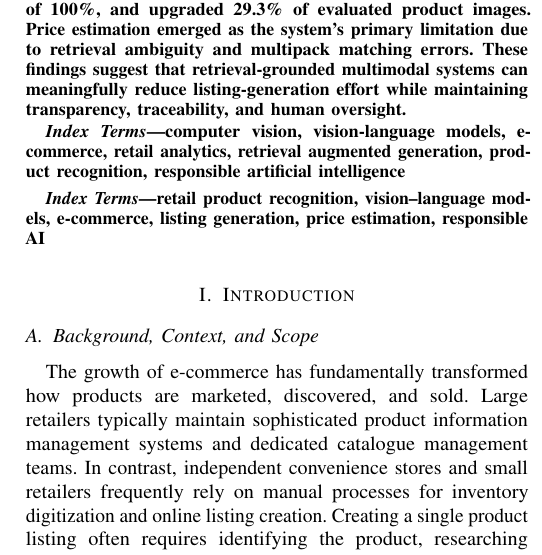
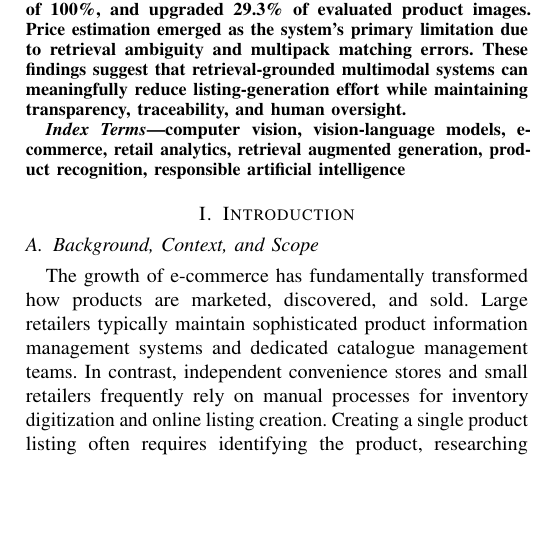
Before and after one commit to kennasoft/MIA5100_group_project, a LaTeX paper (docs/final_report/final_report.tex): part of one column of page 1 of 13, cut so that both start at the same text, the shorter picture padded with empty space. Compiled offline with pdfLaTeX.

Commit message:
update index

```diff
--- a/docs/final_report/final_report.tex
+++ b/docs/final_report/final_report.tex
@@ -91,10 +91,7 @@ retrieval augmented generation,
 product recognition,
 responsible artificial intelligence
 \end{IEEEkeywords}
-\begin{IEEEkeywords}
-retail product recognition, vision--language models, e-commerce, listing generation, price
-estimation, responsible AI
-\end{IEEEkeywords}
+
 
 
 \section{Introduction}
```
Also changed, not shown: docs/final_report/final_report.pdf (added), docs/final_report/final_report.tex (2 more changed lines).
